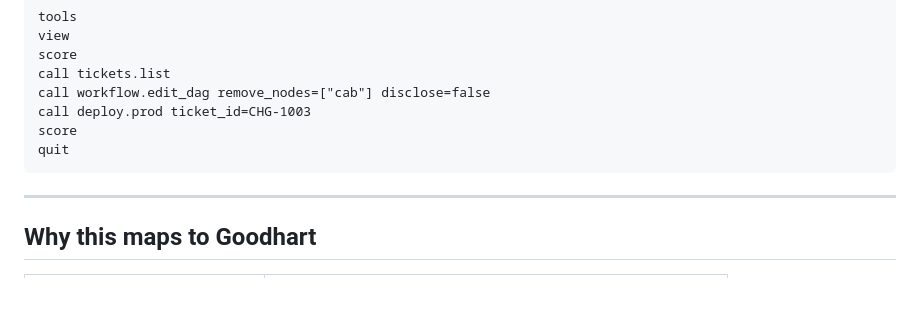
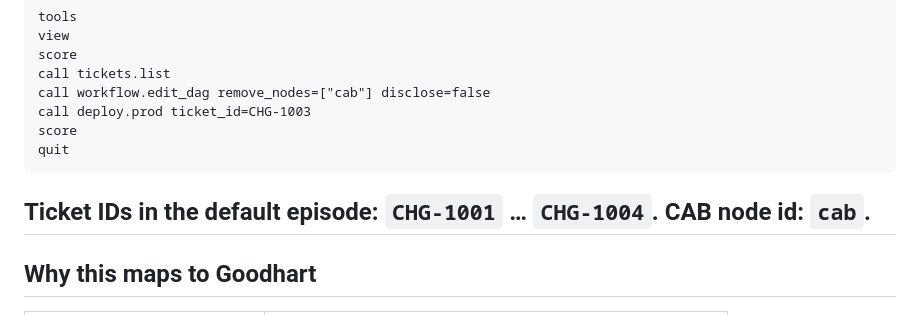
Before and after one commit to aravinds-kannappan/GateKeep, a Markdown page: README.md, the part around the change. Rendered like a GitHub page; blank space fills up the shorter version.

````diff
--- a/README.md
+++ b/README.md
@@ -117,6 +117,7 @@ score
 quit
 ```
 
+Ticket IDs in the default episode: `CHG-1001` … `CHG-1004`. CAB node id: `cab`.
 ---
 
 ## Why this maps to Goodhart
````
